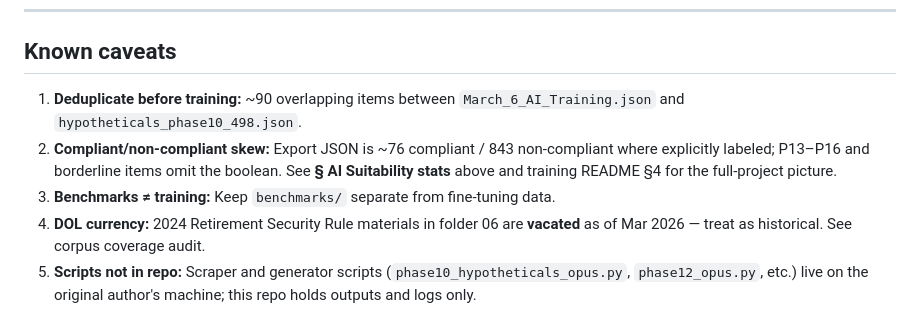
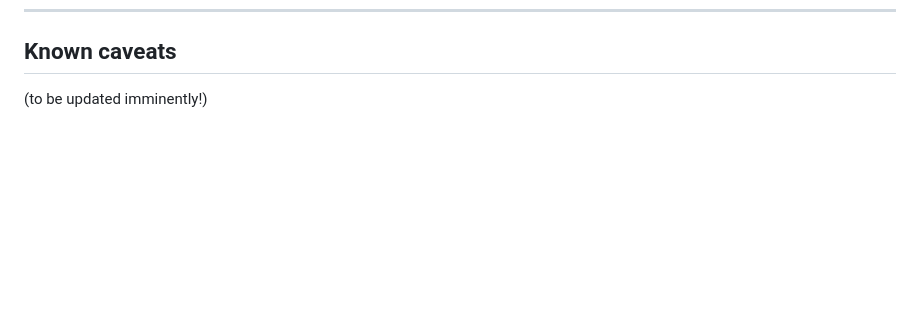
Before and after one commit to audreyyang25/FinAITrainingData, a Markdown page: README.md, the part around the change. GitHub-like rendering; blank space fills up the shorter version.

Commit message:
Remove known caveats from README
Removed outdated caveats from the README file.

```diff
--- a/README.md
+++ b/README.md
@@ -317,8 +317,4 @@ Phases **1–11** built the raw PDF corpus. **Phase 10** also generated syntheti
 
 ## Known caveats
 
-1. **Deduplicate before training:** ~90 overlapping items between `March_6_AI_Training.json` and `hypotheticals_phase10_498.json`.
-2. **Compliant/non-compliant skew:** Export JSON is ~76 compliant / 843 non-compliant where explicitly labeled; P13–P16 and borderline items omit the boolean. See **§ AI Suitability stats** above and training README §4 for the full-project picture.
-3. **Benchmarks ≠ training:** Keep `benchmarks/` separate from fine-tuning data.
-4. **DOL currency:** 2024 Retirement Security Rule materials in folder 06 are **vacated** as of Mar 2026 — treat as historical. See corpus coverage audit.
-5. **Scripts not in repo:** Scraper and generator scripts (`phase10_hypotheticals_opus.py`, `phase12_opus.py`, etc.) live on the original author's machine; this repo holds outputs and logs only.
+(to be updated imminently!)
```
